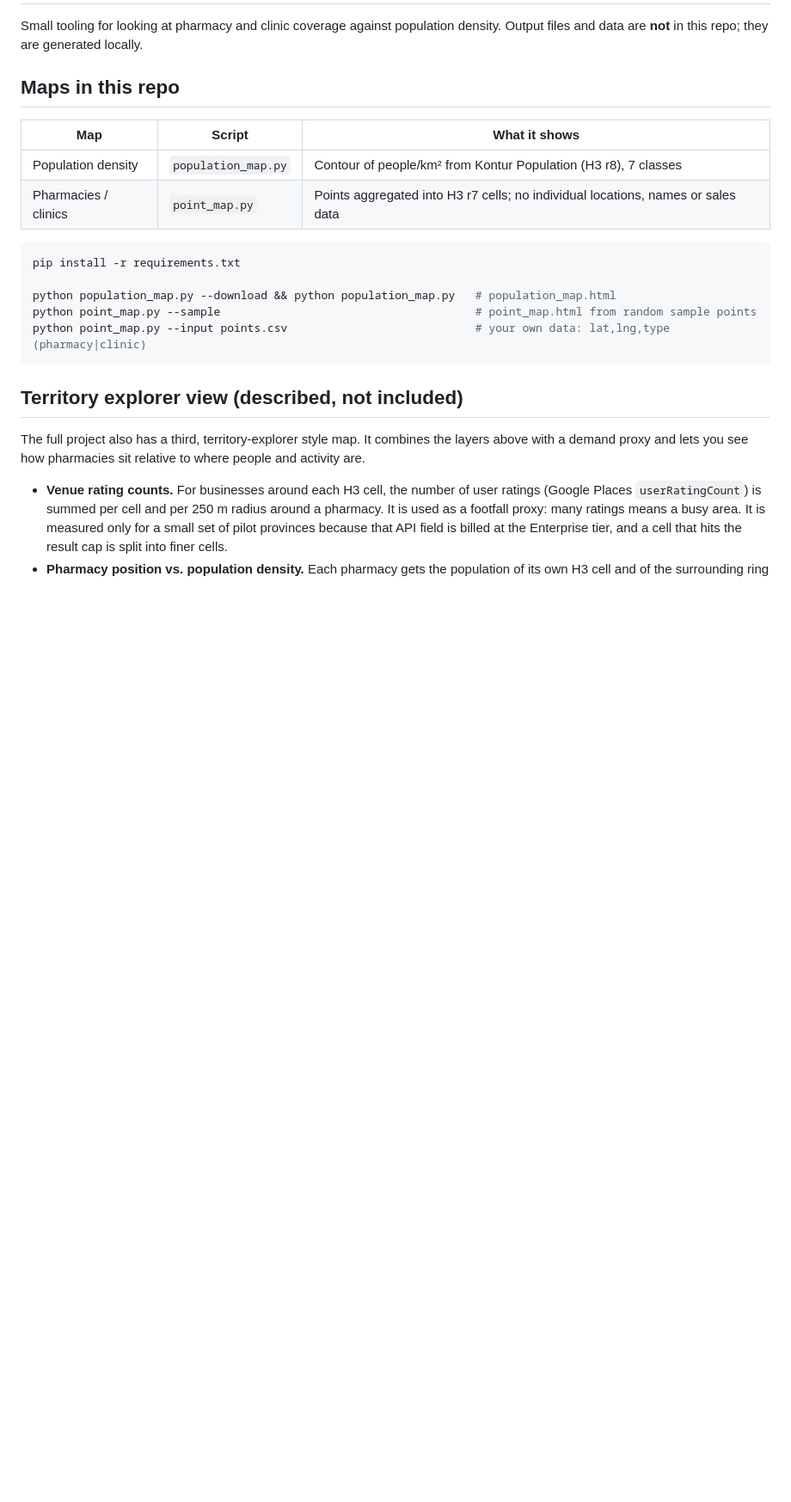
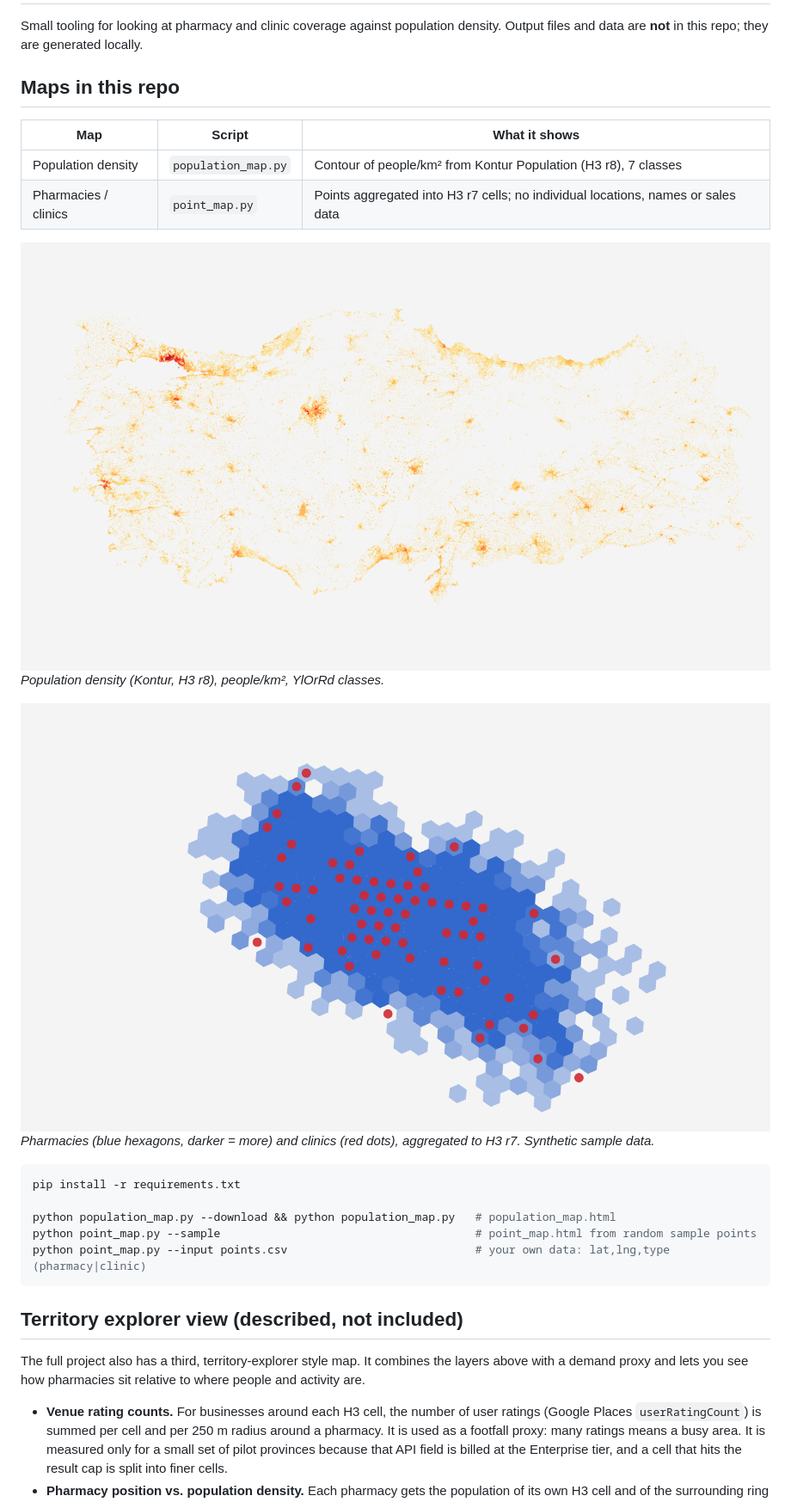
Before and after one commit to Emirarkn/PharmaLens, a Markdown page: README.md, the part around the change. Shown at 86% size. Rendered like a GitHub page; pictures changed too: docs/img/point_map.png (added), docs/img/population_map.png (added); blank space fills up the shorter version.

Commit message:
Add map screenshots to README; tune map defaults and sample data
Co-Authored-By: Claude Sonnet 5.5 <noreply@anthropic.com>

````diff
--- a/README.md
+++ b/README.md
@@ -8,6 +8,12 @@ Small tooling for looking at pharmacy and clinic coverage against population den
 |---|---|---|
 | Population density | `population_map.py` | Contour of people/km² from Kontur Population (H3 r8), 7 classes |
 | Pharmacies / clinics | `point_map.py` | Points aggregated into H3 r7 cells; no individual locations, names or sales data |
+
+![Population density contour](docs/img/population_map.png)
+*Population density (Kontur, H3 r8), people/km², YlOrRd classes.*
+
+![Aggregated pharmacy and clinic map](docs/img/point_map.png)
+*Pharmacies (blue hexagons, darker = more) and clinics (red dots), aggregated to H3 r7. Synthetic sample data.*
 
 ```bash
 pip install -r requirements.txt
````
Also changed, not shown: 3 other files.
